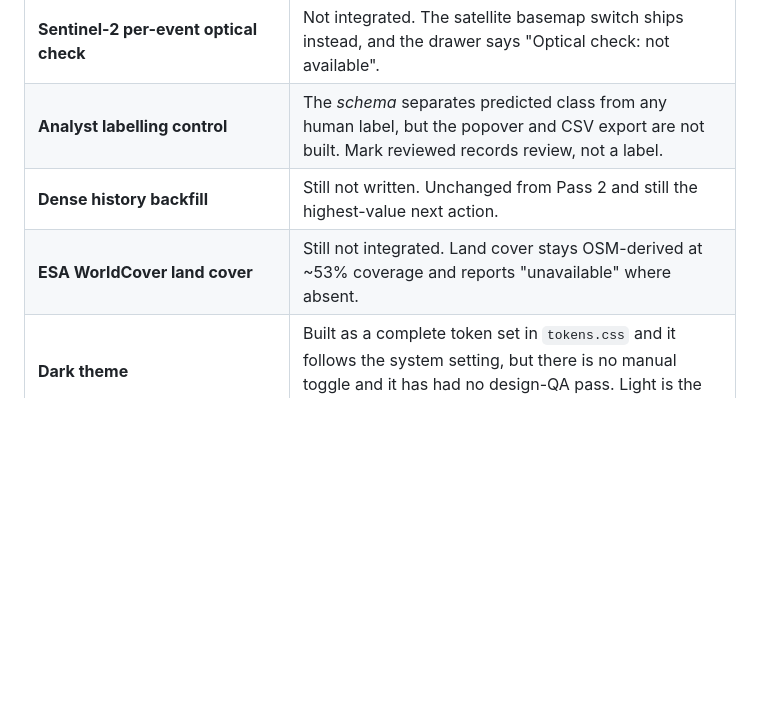
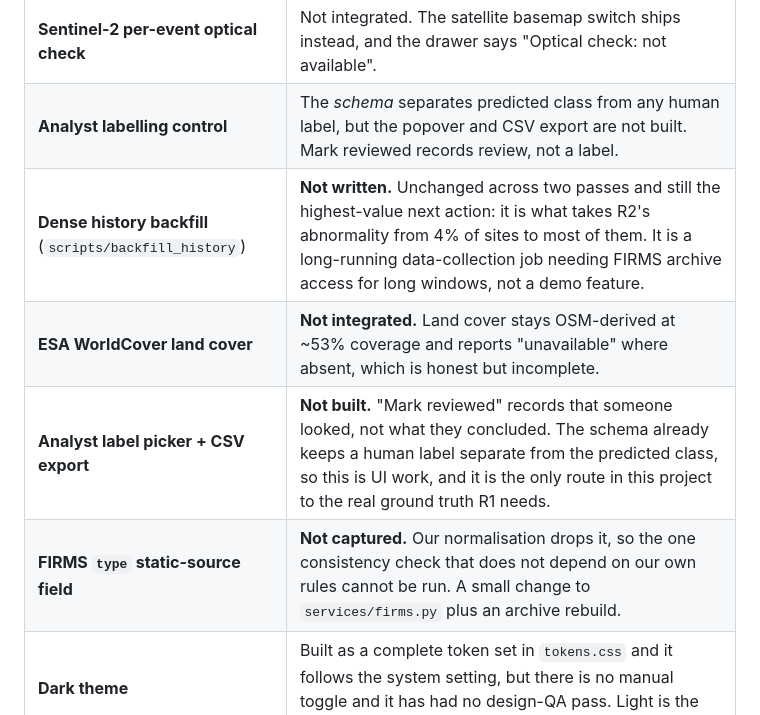
Before and after one commit to Zeta-black/SIH_162, a Markdown page: docs/PS_COMPLIANCE.md, the part around the change. Drawn GitHub-style; blank space fills up the shorter version.

```diff
--- a/docs/PS_COMPLIANCE.md
+++ b/docs/PS_COMPLIANCE.md
@@ -146,8 +146,10 @@ Stated here rather than left for a judge to discover.
 | **ESA WorldCover land-cover lookup** | Not integrated. Land cover stays OSM-derived and reports "not mapped" where absent. |
 | **Sentinel-2 per-event optical check** | Not integrated. The satellite basemap switch ships instead, and the drawer says "Optical check: not available". |
 | **Analyst labelling control** | The *schema* separates predicted class from any human label, but the popover and CSV export are not built. Mark reviewed records review, not a label. |
-| **Dense history backfill** | Still not written. Unchanged from Pass 2 and still the highest-value next action. |
-| **ESA WorldCover land cover** | Still not integrated. Land cover stays OSM-derived at ~53% coverage and reports "unavailable" where absent. |
+| **Dense history backfill** (`scripts/backfill_history`) | **Not written.** Unchanged across two passes and still the highest-value next action: it is what takes R2's abnormality from 4% of sites to most of them. It is a long-running data-collection job needing FIRMS archive access for long windows, not a demo feature. |
+| **ESA WorldCover land cover** | **Not integrated.** Land cover stays OSM-derived at ~53% coverage and reports "unavailable" where absent, which is honest but incomplete. |
+| **Analyst label picker + CSV export** | **Not built.** "Mark reviewed" records that someone looked, not what they concluded. The schema already keeps a human label separate from the predicted class, so this is UI work, and it is the only route in this project to the real ground truth R1 needs. |
+| **FIRMS `type` static-source field** | **Not captured.** Our normalisation drops it, so the one consistency check that does not depend on our own rules cannot be run. A small change to `services/firms.py` plus an archive rebuild. |
 | **Dark theme** | Built as a complete token set in `tokens.css` and it follows the system setting, but there is no manual toggle and it has had no design-QA pass. Light is the default and is what the demo should use. |
 
 ---
```
Also changed, not shown: docs/demo/DEMO_SCRIPT.md (+5 -4 lines).
